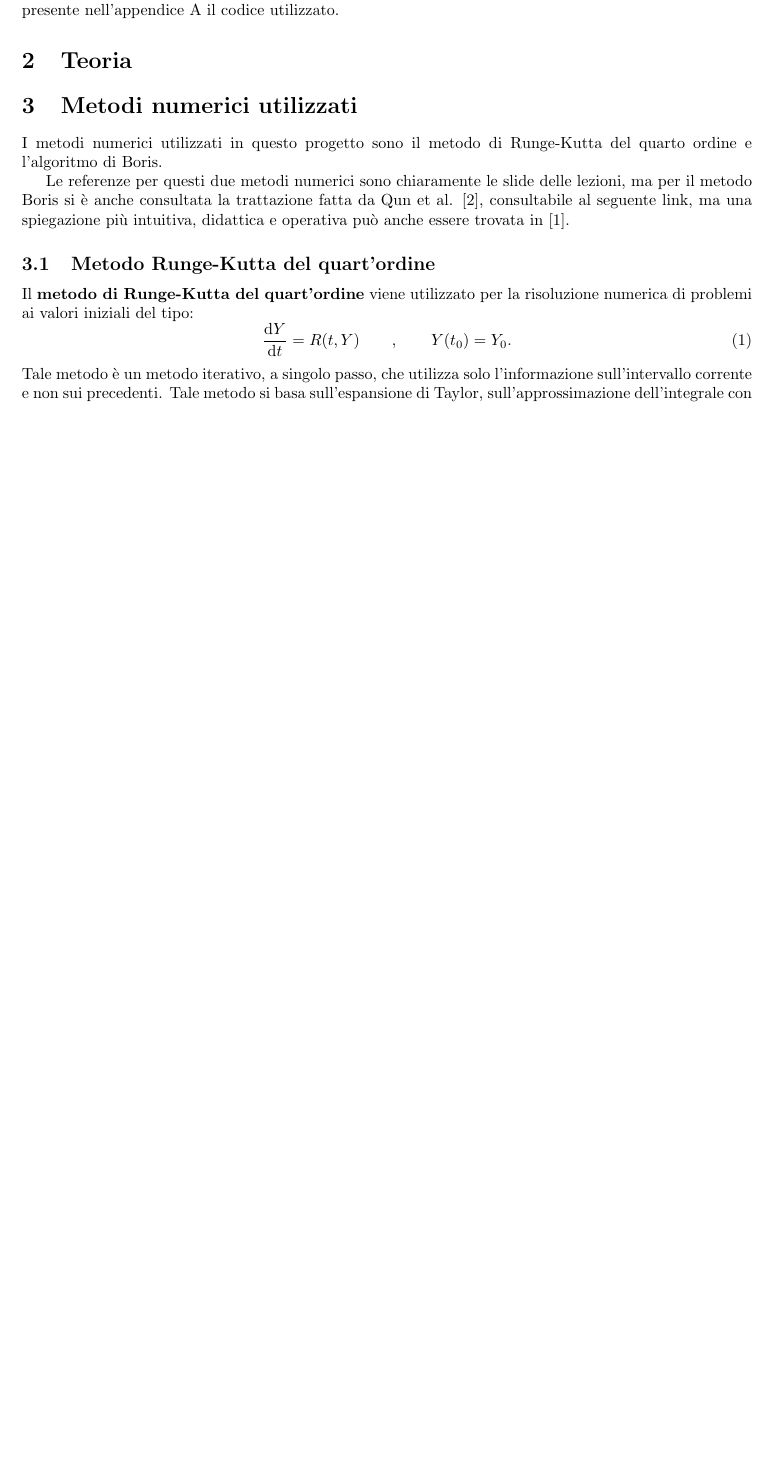
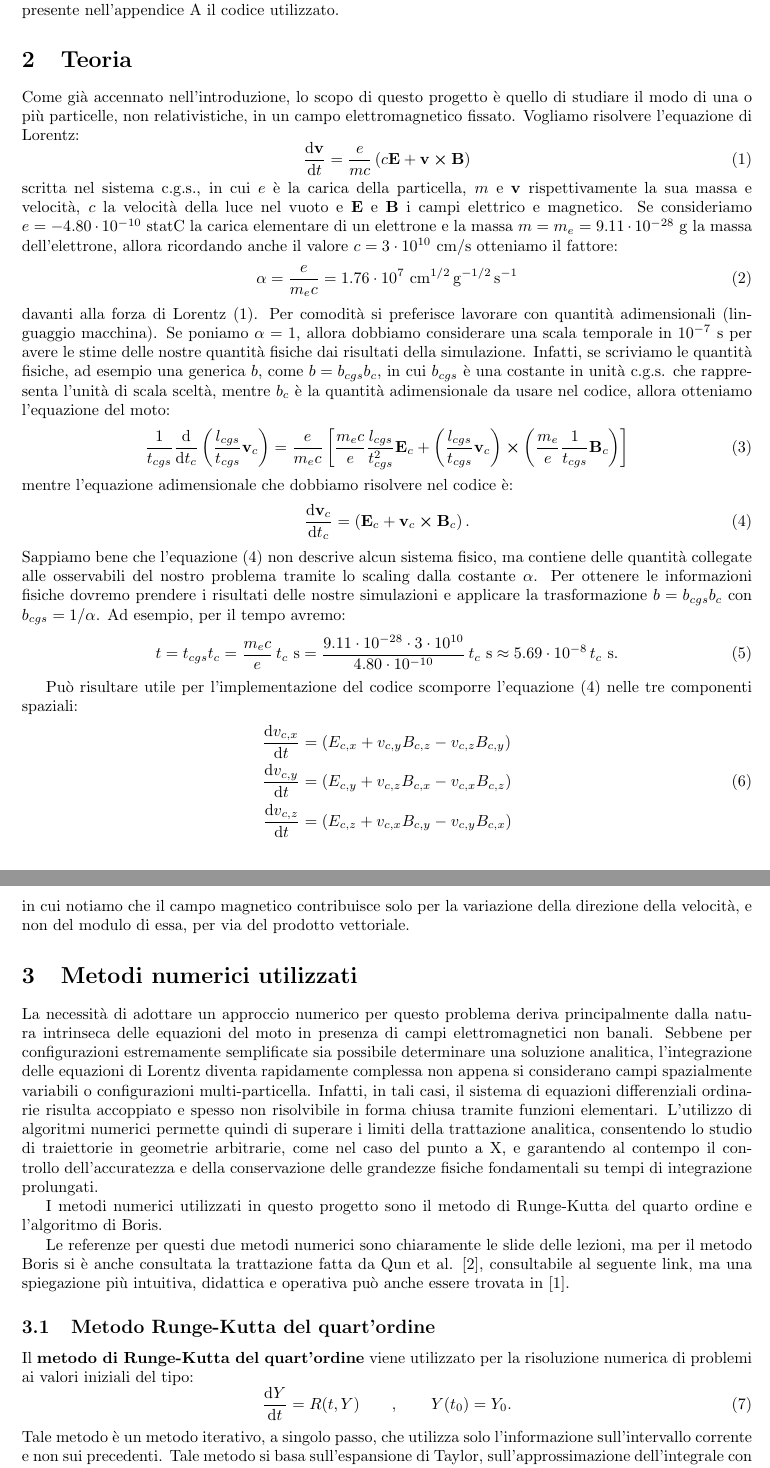
Before and after one commit to gCembalo/Particles_in_EM_Fields, a LaTeX document (article/article.tex, which reads article/packages.sty): part of page 2 of 4 before the commit and two parts of pages 2 and 3 of 5 after it, the two joined at a grey line, cut so that both start at the same text, the shorter picture padded with empty space. Compiled offline with pdfLaTeX.

Commit message:
writing the article

```diff
--- a/article/article.tex
+++ b/article/article.tex
@@ -45,7 +45,43 @@ In questo progetto si studia il moto di una o più particelle cariche, non relat
 
 
 \section{Teoria\label{sctn:teoria}}
+
+Come già accennato nell'introduzione, lo scopo di questo progetto è quello di studiare il modo di una o più particelle, non relativistiche, in un campo elettromagnetico fissato. Vogliamo risolvere l'equazione di Lorentz:
+\begin{equation}
+    \dv{\mathbf{v}}{t} = \frac{e}{mc}\left(c\mathbf{E} + \mathbf{v}\cross\mathbf{B}\right)
+    \label{eqn:1 forza di Lorentz}
+\end{equation}
+scritta nel sistema c.g.s., in cui $e$ è la carica della particella, $m$ e $\mathbf{v}$ rispettivamente la sua massa e velocità, $c$ la velocità della luce nel vuoto e $\mathbf{E}$ e $\mathbf{B}$ i campi elettrico e magnetico. Se consideriamo $e = -4.80\cdot 10^{-10}\ \unit{statC}$ la carica elementare di un elettrone e la massa $m = m_e = 9.11\cdot 10^{-28}\ \unit{g}$ la massa dell'elettrone, allora ricordando anche il valore $c = 3\cdot 10^{10}\ \unit{cm/s}$ otteniamo il fattore:
+\begin{equation}
+    \alpha = \frac{e}{m_e c} = 1.76\cdot 10^7\ \unit{cm^{1/2}\, g^{-1/2}\, s^{-1}}
+\end{equation}
+davanti alla forza di Lorentz (\ref{eqn:1 forza di Lorentz}). Per comodità si preferisce lavorare con quantità adimensionali (linguaggio macchina). Se poniamo $\alpha = 1$, allora dobbiamo considerare una scala temporale in $10^{-7}\ \unit{s}$ per avere le stime delle nostre quantità fisiche dai risultati della simulazione. Infatti, se scriviamo le quantità fisiche, ad esempio una generica $b$, come $b = b_{cgs} b_c$, in cui $b_{cgs}$ è una costante in unità c.g.s. che rappresenta l'unità di scala sceltà, mentre $b_c$ è la quantità adimensionale da usare nel codice, allora otteniamo l'equazione del moto:
+\begin{equation}
+    \frac{1}{t_{cgs}}\dv{t_c}\left(\frac{l_{cgs}}{t_{cgs}} \mathbf{v}_c\right) = \frac{e}{m_e c}\left[ \frac{m_e c}{e} \frac{l_{cgs}}{t_{cgs}^2}\mathbf{E}_c + \left( \frac{l_{cgs}}{t_{cgs}}\mathbf{v}_c \right) \cross \left( \frac{m_e}{e} \frac{1}{t_{cgs}} \mathbf{B}_c \right) \right]
+\end{equation}
+mentre l'equazione adimensionale che dobbiamo risolvere nel codice è:
+\begin{equation}
+    \dv{\mathbf{v}_c}{t_c} = \left( \mathbf{E}_c + \mathbf{v}_c\cross\mathbf{B}_c\right).
+    \label{eqn:1 forza di Lorentz linguaggio macchina}
+\end{equation}
+Sappiamo bene che l'equazione (\ref{eqn:1 forza di Lorentz linguaggio macchina}) non descrive alcun sistema fisico, ma contiene delle quantità collegate alle osservabili del nostro problema tramite lo scaling dalla costante $\alpha$. Per ottenere le informazioni fisiche dovremo prendere i risultati delle nostre simulazioni e applicare la trasformazione $b = b_{cgs} b_c$ con $b_{cgs} = 1/\alpha$. Ad esempio, per il tempo avremo:
+\begin{equation}
+    t = t_{cgs} t_c = \frac{m_e c}{e}\, t_c\ \unit{s} = \frac{ 9.11\cdot 10^{-28} \cdot 3\cdot 10^{10} }{ 4.80 \cdot 10^{-10} }\, t_c\ \unit{s} \approx 5.69\cdot 10^{-8}\, t_c\ \unit{s}.
+\end{equation}
+
+Può risultare utile per l'implementazione del codice scomporre l'equazione (\ref{eqn:1 forza di Lorentz linguaggio macchina}) nelle tre componenti spaziali:
+\begin{align}
+    \dv{v_{c,x}}{t} &= \left( E_{c,x} + v_{c,y}B_{c,z} - v_{c,z}B_{c,y} \right) \notag \\
+    \dv{v_{c,y}}{t} &= \left( E_{c,y} + v_{c,z}B_{c,x} - v_{c,x}B_{c,z} \right) \\
+    \dv{v_{c,z}}{t} &= \left( E_{c,z} + v_{c,x}B_{c,y} - v_{c,y}B_{c,x} \right) \notag
+\end{align}
+in cui notiamo che il campo magnetico contribuisce solo per la variazione della
+direzione della velocità, e non del modulo di essa, per via del prodotto vettoriale.
+
+
 \section{Metodi numerici utilizzati\label{sctn:metodi numerici}}
+
+La necessità di adottare un approccio numerico per questo problema deriva principalmente dalla natura intrinseca delle equazioni del moto in presenza di campi elettromagnetici non banali. Sebbene per configurazioni estremamente semplificate sia possibile determinare una soluzione analitica, l'integrazione delle equazioni di Lorentz diventa rapidamente complessa non appena si considerano campi spazialmente variabili o configurazioni multi-particella. Infatti, in tali casi, il sistema di equazioni differenziali ordinarie risulta accoppiato e spesso non risolvibile in forma chiusa tramite funzioni elementari. L'utilizzo di algoritmi numerici permette quindi di superare i limiti della trattazione analitica, consentendo lo studio di traiettorie in geometrie arbitrarie, come nel caso del punto a X, e garantendo al contempo il controllo dell'accuratezza e della conservazione delle grandezze fisiche fondamentali su tempi di integrazione prolungati.
 
 I metodi numerici utilizzati in questo progetto sono il metodo di Runge-Kutta del quarto ordine e l'algoritmo di Boris.
 
--- a/article/packages.sty
+++ b/article/packages.sty
@@ -22,6 +22,13 @@
 \usepackage{xcolor}
 \usepackage{physics}
 \usepackage{changepage}
+\usepackage{siunitx}
+
+% To fix the problem between physics package and siunitx
+\AtBeginDocument{\RenewCommandCopy\qty\SI}
+\ExplSyntaxOn
+\msg_redirect_name:nnn{siunitx}{physics-pkg}{none}
+\ExplSyntaxOff
 
 %\usepackage{hyperref}
 % When you want to print the document you can remove the comment from the
```
Also changed, not shown: article/article.pdf, 7 other files.
